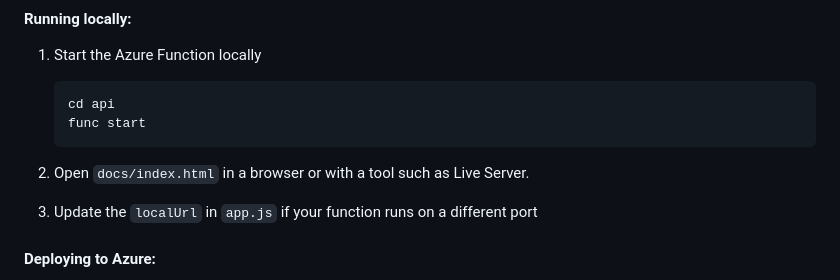
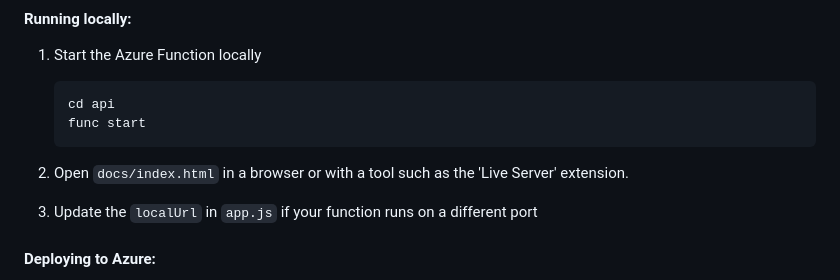
Before and after one commit to LudwigStenberg/azure-uppgift-1, a Markdown page: README.md, the part around the change. Rendered like a GitHub page.

````diff
--- a/README.md
+++ b/README.md
@@ -74,7 +74,7 @@ Create a `local.settings.json` file in the api folder:
    func start
    ```
 
-2. Open `docs/index.html` in a browser or with a tool such as Live Server.
+2. Open `docs/index.html` in a browser or with a tool such as the 'Live Server' extension.
 
 3. Update the `localUrl` in `app.js` if your function runs on a different port
 
````
